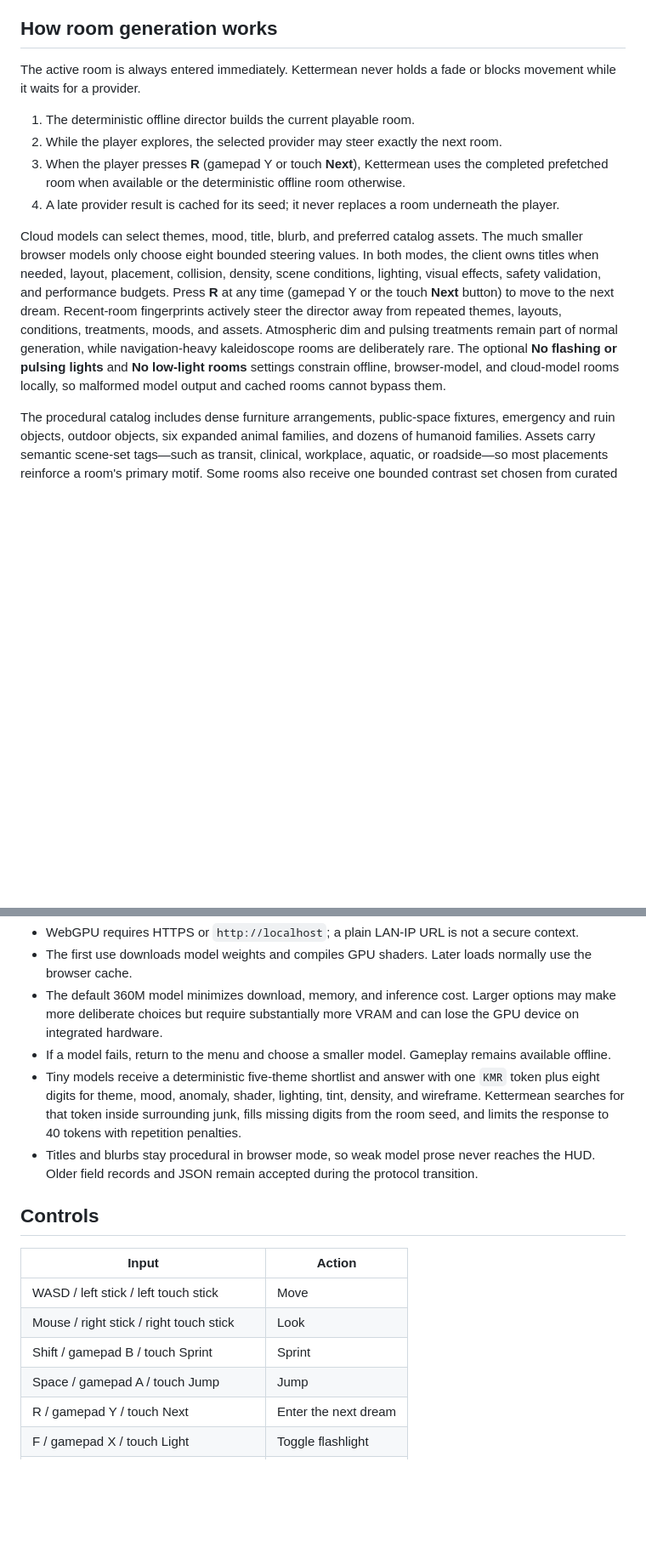
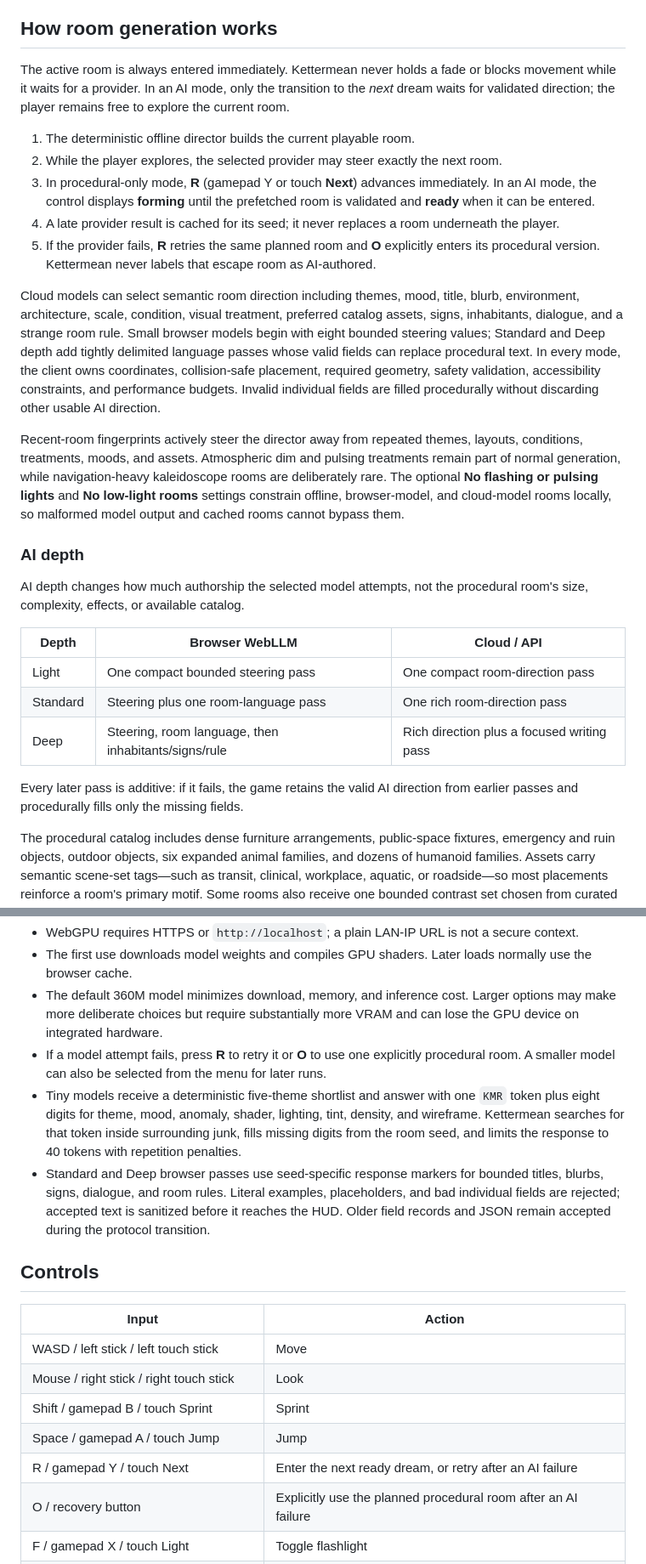
Before and after one commit to zeidalidiez/Kettermean, a Markdown page: README.md, 2 parts joined by grey strips. Shown at 85% size. GitHub-like rendering; blank space fills up the shorter version.

Commit message:
Document AI depth and ready-room flow

```diff
--- a/README.md
+++ b/README.md
@@ -46,14 +48,29 @@ It runs TypeScript, ESLint, Vitest, and the production build. Other useful comma
 
 ## How room generation works
 
-The active room is always entered immediately. Kettermean never holds a fade or blocks movement while it waits for a provider.
+The active room is always entered immediately. Kettermean never holds a fade or blocks movement while it waits for a provider. In an AI mode, only the transition to the *next* dream waits for validated direction; the player remains free to explore the current room.
 
 1. The deterministic offline director builds the current playable room.
 2. While the player explores, the selected provider may steer exactly the next room.
-3. When the player presses **R** (gamepad Y or touch **Next**), Kettermean uses the completed prefetched room when available or the deterministic offline room otherwise.
+3. In procedural-only mode, **R** (gamepad Y or touch **Next**) advances immediately. In an AI mode, the control displays **forming** until the prefetched room is validated and **ready** when it can be entered.
 4. A late provider result is cached for its seed; it never replaces a room underneath the player.
+5. If the provider fails, **R** retries the same planned room and **O** explicitly enters its procedural version. Kettermean never labels that escape room as AI-authored.
 
-Cloud models can select themes, mood, title, blurb, and preferred catalog assets. The much smaller browser models only choose eight bounded steering values. In both modes, the client owns titles when needed, layout, placement, collision, density, scene conditions, lighting, visual effects, safety validation, and performance budgets. Press **R** at any time (gamepad Y or the touch **Next** button) to move to the next dream. Recent-room fingerprints actively steer the director away from repeated themes, layouts, conditions, treatments, moods, and assets. Atmospheric dim and pulsing treatments remain part of normal generation, while navigation-heavy kaleidoscope rooms are deliberately rare. The optional **No flashing or pulsing lights** and **No low-light rooms** settings constrain offline, browser-model, and cloud-model rooms locally, so malformed model output and cached rooms cannot bypass them.
+Cloud models can select semantic room direction including themes, mood, title, blurb, environment, architecture, scale, condition, visual treatment, preferred catalog assets, signs, inhabitants, dialogue, and a strange room rule. Small browser models begin with eight bounded steering values; Standard and Deep depth add tightly delimited language passes whose valid fields can replace procedural text. In every mode, the client owns coordinates, collision-safe placement, required geometry, safety validation, accessibility constraints, and performance budgets. Invalid individual fields are filled procedurally without discarding other usable AI direction.
+
+Recent-room fingerprints actively steer the director away from repeated themes, layouts, conditions, treatments, moods, and assets. Atmospheric dim and pulsing treatments remain part of normal generation, while navigation-heavy kaleidoscope rooms are deliberately rare. The optional **No flashing or pulsing lights** and **No low-light rooms** settings constrain offline, browser-model, and cloud-model rooms locally, so malformed model output and cached rooms cannot bypass them.
+
+### AI depth
+
+AI depth changes how much authorship the selected model attempts, not the procedural room's size, complexity, effects, or available catalog.
+
+| Depth | Browser WebLLM | Cloud / API |
+| --- | --- | --- |
+| Light | One compact bounded steering pass | One compact room-direction pass |
+| Standard | Steering plus one room-language pass | One rich room-direction pass |
+| Deep | Steering, room language, then inhabitants/signs/rule | Rich direction plus a focused writing pass |
+
+Every later pass is additive: if it fails, the game retains the valid AI direction from earlier passes and procedurally fills only the missing fields.
 
 The procedural catalog includes dense furniture arrangements, public-space fixtures, emergency and ruin objects, outdoor objects, six expanded animal families, and dozens of humanoid families. Assets carry semantic scene-set tags—such as transit, clinical, workplace, aquatic, or roadside—so most placements reinforce a room's primary motif. Some rooms also receive one bounded contrast set chosen from curated pairings, creating intentional juxtaposition without turning the scene into unrelated visual noise. Tagged sign words use the same semantic context to produce readable but uncanny names that belong to the current environment. NPCs range from composed, articulated people with recombined facial features to intentionally crude low-poly figures, giant voxel apparitions, and prerendered 2D cutouts that turn toward the camera while moving through the scene. New catalog batches keep semantic metadata separate from geometry builders so more families can be added without turning either system into a monolith.
 
@@ -86,9 +103,9 @@ WebLLM runs in a dedicated web worker so model loading and inference do not free
 - WebGPU requires HTTPS or `http://localhost`; a plain LAN-IP URL is not a secure context.
 - The first use downloads model weights and compiles GPU shaders. Later loads normally use the browser cache.
 - The default 360M model minimizes download, memory, and inference cost. Larger options may make more deliberate choices but require substantially more VRAM and can lose the GPU device on integrated hardware.
-- If a model fails, return to the menu and choose a smaller model. Gameplay remains available offline.
+- If a model attempt fails, press **R** to retry it or **O** to use one explicitly procedural room. A smaller model can also be selected from the menu for later runs.
 - Tiny models receive a deterministic five-theme shortlist and answer with one `KMR` token plus eight digits for theme, mood, anomaly, shader, lighting, tint, density, and wireframe. Kettermean searches for that token inside surrounding junk, fills missing digits from the room seed, and limits the response to 40 tokens with repetition penalties.
-- Titles and blurbs stay procedural in browser mode, so weak model prose never reaches the HUD. Older field records and JSON remain accepted during the protocol transition.
+- Standard and Deep browser passes use seed-specific response markers for bounded titles, blurbs, signs, dialogue, and room rules. Literal examples, placeholders, and bad individual fields are rejected; accepted text is sanitized before it reaches the HUD. Older field records and JSON remain accepted during the protocol transition.
 
 ## Controls
 
@@ -98,7 +115,8 @@ WebLLM runs in a dedicated web worker so model loading and inference do not free
 | Mouse / right stick / right touch stick | Look |
 | Shift / gamepad B / touch Sprint | Sprint |
 | Space / gamepad A / touch Jump | Jump |
-| R / gamepad Y / touch Next | Enter the next dream |
+| R / gamepad Y / touch Next | Enter the next ready dream, or retry after an AI failure |
+| O / recovery button | Explicitly use the planned procedural room after an AI failure |
 | F / gamepad X / touch Light | Toggle flashlight |
 | Escape / gamepad Menu / touch pause | Pause |
 
```
Also changed, not shown: other parts of README.md (+5 -3 lines).
